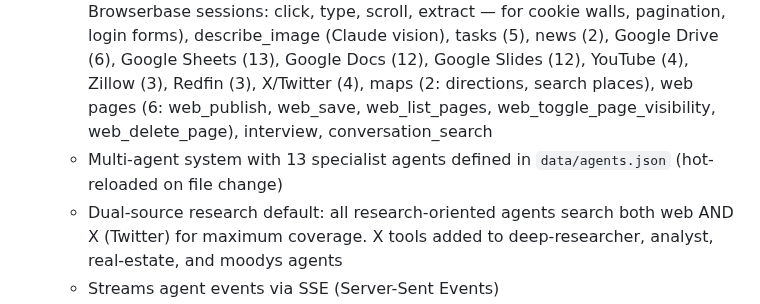
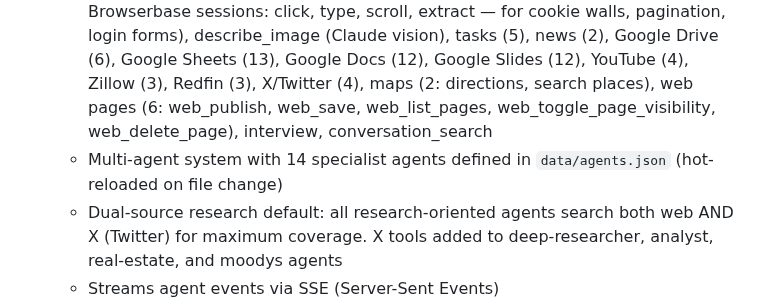
Before and after one commit to rickinAI/pi-replit, a Markdown page: replit.md, the part around one of its changes. GitHub-like rendering.

```diff
--- a/replit.md
+++ b/replit.md
@@ -7,7 +7,7 @@ Mobile-friendly web UI for the pi coding agent with knowledge base integration,
 - **server.ts** — Express server wrapping the pi coding agent SDK
   - Creates agent sessions with Anthropic API
   - Registers custom tools (114 total): knowledge base (10), email (15: list, read, search, get_attachment, thread, send, reply, draft, archive, label, mark_read, trash, gmail_list_labels, gmail_create_label, gmail_delete_label), calendar (3: list events, create event with calendar targeting, list available calendars), weather, web search, web fetch (reads full page content from URLs), render_page (Browserbase cloud browser with anti-bot protection for JS-heavy/paywalled pages, falls back to Lightpanda if no API key), browse_page (interactive Browserbase sessions: click, type, scroll, extract — for cookie walls, pagination, login forms), describe_image (Claude vision), tasks (5), news (2), Google Drive (6), Google Sheets (13), Google Docs (12), Google Slides (12), YouTube (4), Zillow (3), Redfin (3), X/Twitter (4), maps (2: directions, search places), web pages (6: web_publish, web_save, web_list_pages, web_toggle_page_visibility, web_delete_page), interview, conversation_search
-  - Multi-agent system with 13 specialist agents defined in `data/agents.json` (hot-reloaded on file change)
+  - Multi-agent system with 14 specialist agents defined in `data/agents.json` (hot-reloaded on file change)
   - Dual-source research default: all research-oriented agents search both web AND X (Twitter) for maximum coverage. X tools added to deep-researcher, analyst, real-estate, and moodys agents
   - Streams agent events via SSE (Server-Sent Events)
   - Tracks conversation messages and persists them to PostgreSQL
```
Also changed, not shown: other parts of replit.md (+1 -1 lines), .pi/SYSTEM.md (+22 -1 lines).
